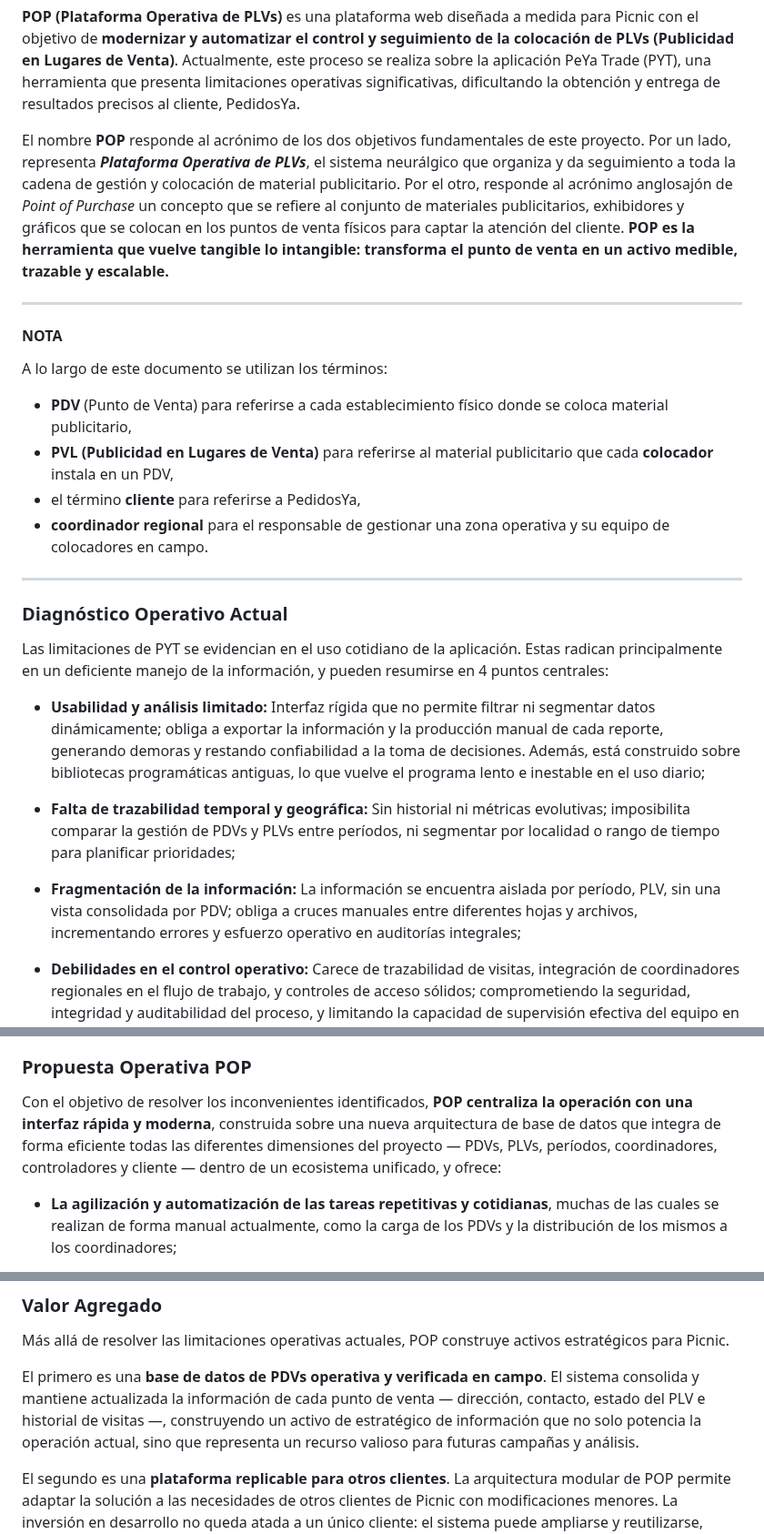
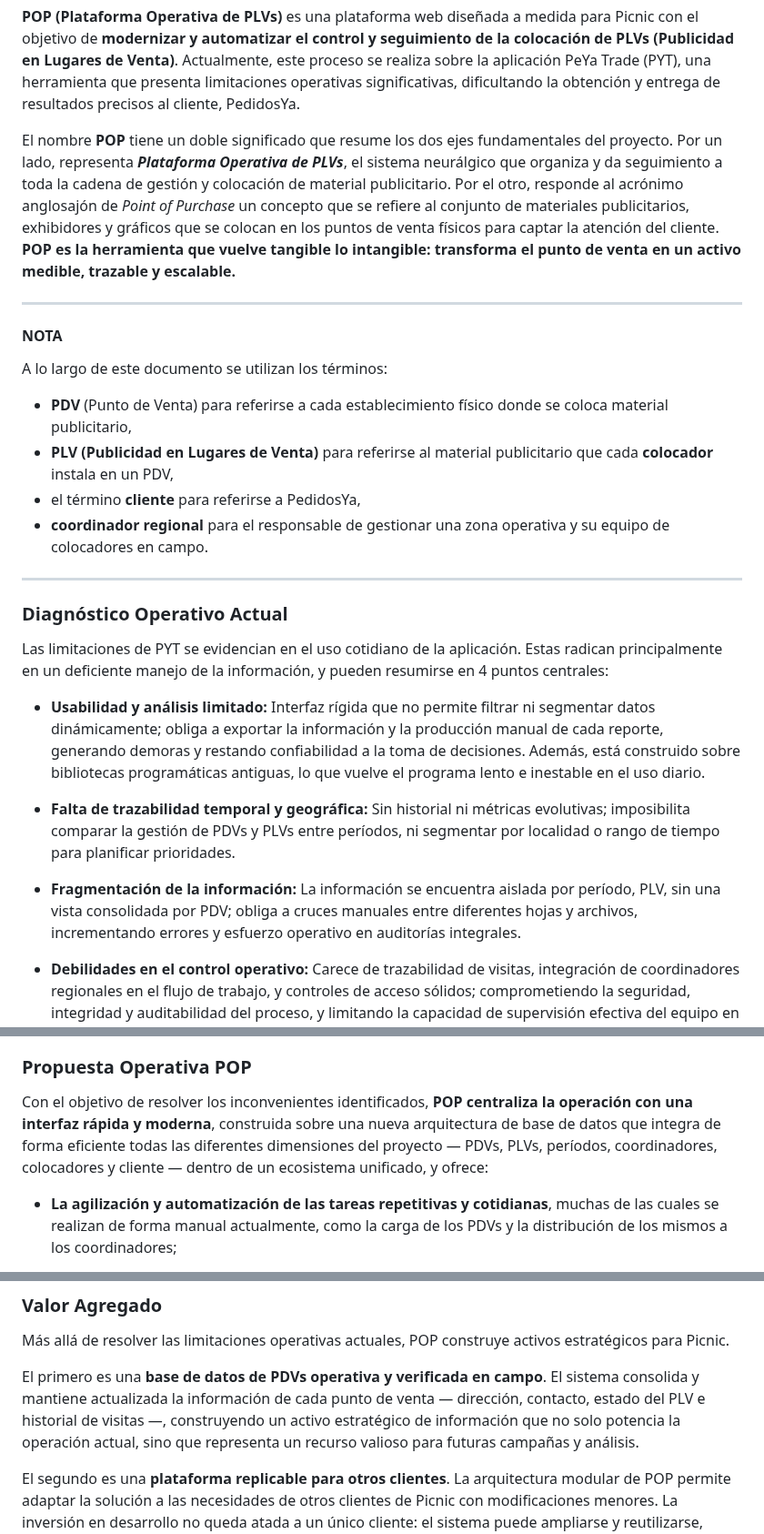
Before and after one commit to mica-92/pop, a Markdown page: POP_Propuesta_Final.md, 3 parts joined by grey strips. Shown at 91% size. Drawn GitHub-style.

Commit message:
Standardize terminology and improve document clarity
Replaced instances of 'PVL' with 'PLV' for consistency and clarity. Minor grammatical adjustments made throughout the document.

```diff
--- a/POP_Propuesta_Final.md
+++ b/POP_Propuesta_Final.md
@@ -2,14 +2,14 @@
 
 **POP (Plataforma Operativa de PLVs)** es una plataforma web diseñada a medida para Picnic con el objetivo de **modernizar y automatizar el control y seguimiento de la colocación de PLVs (Publicidad en Lugares de Venta)**. Actualmente, este proceso se realiza sobre la aplicación PeYa Trade (PYT), una herramienta que presenta limitaciones operativas significativas, dificultando la obtención y entrega de resultados precisos al cliente, PedidosYa.
 
-El nombre **POP** responde al acrónimo de los dos objetivos fundamentales de este proyecto. Por un lado, representa ***Plataforma Operativa de PLVs***, el sistema neurálgico que organiza y da seguimiento a toda la cadena de gestión y colocación de material publicitario. Por el otro, responde al acrónimo anglosajón de *Point of Purchase* un concepto que se refiere al conjunto de materiales publicitarios, exhibidores y gráficos que se colocan en los puntos de venta físicos para captar la atención del cliente. **POP es la herramienta que vuelve tangible lo intangible: transforma el punto de venta en un activo medible, trazable y escalable.**
+El nombre **POP** tiene un doble significado que resume los dos ejes fundamentales del proyecto. Por un lado, representa ***Plataforma Operativa de PLVs***, el sistema neurálgico que organiza y da seguimiento a toda la cadena de gestión y colocación de material publicitario. Por el otro, responde al acrónimo anglosajón de *Point of Purchase* un concepto que se refiere al conjunto de materiales publicitarios, exhibidores y gráficos que se colocan en los puntos de venta físicos para captar la atención del cliente. **POP es la herramienta que vuelve tangible lo intangible: transforma el punto de venta en un activo medible, trazable y escalable.**
 
 ---
 #### NOTA
 
 A lo largo de este documento se utilizan los términos:
 - **PDV** (Punto de Venta) para referirse a cada establecimiento físico donde se coloca material publicitario,
-- **PVL (Publicidad en Lugares de Venta)** para referirse al material publicitario que cada **colocador** instala en un PDV,
+- **PLV (Publicidad en Lugares de Venta)** para referirse al material publicitario que cada **colocador** instala en un PDV,
 - el término **cliente** para referirse a PedidosYa,
 - **coordinador regional** para el responsable de gestionar una zona operativa y su equipo de colocadores en campo.
 ---
@@ -18,11 +18,11 @@ A lo largo de este documento se utilizan los términos:
 
 Las limitaciones de PYT se evidencian en el uso cotidiano de la aplicación. Estas radican principalmente en un deficiente manejo de la información, y pueden resumirse en 4 puntos centrales:
 
-- **Usabilidad y análisis limitado:** Interfaz rígida que no permite filtrar ni segmentar datos dinámicamente; obliga a exportar la información y la producción manual de cada reporte, generando demoras y restando confiabilidad a la toma de decisiones. Además, está construido sobre bibliotecas programáticas antiguas, lo que vuelve el programa lento e inestable en el uso diario;
+- **Usabilidad y análisis limitado:** Interfaz rígida que no permite filtrar ni segmentar datos dinámicamente; obliga a exportar la información y la producción manual de cada reporte, generando demoras y restando confiabilidad a la toma de decisiones. Además, está construido sobre bibliotecas programáticas antiguas, lo que vuelve el programa lento e inestable en el uso diario.
 
-- **Falta de trazabilidad temporal y geográfica:** Sin historial ni métricas evolutivas; imposibilita comparar la gestión de PDVs y PLVs entre períodos, ni segmentar por localidad o rango de tiempo para planificar prioridades;
+- **Falta de trazabilidad temporal y geográfica:** Sin historial ni métricas evolutivas; imposibilita comparar la gestión de PDVs y PLVs entre períodos, ni segmentar por localidad o rango de tiempo para planificar prioridades.
 
-- **Fragmentación de la información:** La información se encuentra aislada por período, PLV, sin una vista consolidada por PDV; obliga a cruces manuales entre diferentes hojas y archivos, incrementando errores y esfuerzo operativo en auditorías integrales;
+- **Fragmentación de la información:** La información se encuentra aislada por período, PLV, sin una vista consolidada por PDV; obliga a cruces manuales entre diferentes hojas y archivos, incrementando errores y esfuerzo operativo en auditorías integrales.
 
 - **Debilidades en el control operativo:** Carece de trazabilidad de visitas, integración de coordinadores regionales en el flujo de trabajo, y controles de acceso sólidos; comprometiendo la seguridad, integridad y auditabilidad del proceso, y limitando la capacidad de supervisión efectiva del equipo en campo.
 
@@ -34,7 +34,7 @@ Generando en consecuencia:
 
 ### Propuesta Operativa POP
 
-Con el objetivo de resolver los inconvenientes identificados, **POP centraliza la operación con una interfaz rápida y moderna**, construida sobre una nueva arquitectura de base de datos que integra de forma eficiente todas las diferentes dimensiones del proyecto — PDVs, PLVs, períodos, coordinadores, controladores y cliente — dentro de un ecosistema unificado, y ofrece:
+Con el objetivo de resolver los inconvenientes identificados, **POP centraliza la operación con una interfaz rápida y moderna**, construida sobre una nueva arquitectura de base de datos que integra de forma eficiente todas las diferentes dimensiones del proyecto — PDVs, PLVs, períodos, coordinadores, colocadores y cliente — dentro de un ecosistema unificado, y ofrece:
 
 - **La agilización y automatización de las tareas repetitivas y cotidianas**, muchas de las cuales se realizan de forma manual actualmente, como la carga de los PDVs y la distribución de los mismos a los coordinadores;
 
@@ -66,7 +66,7 @@ Las cuatro dimensiones comparten un único modelo de datos, eliminando la fragme
 
 Más allá de resolver las limitaciones operativas actuales, POP construye activos estratégicos para Picnic.
 
-El primero es una **base de datos de PDVs operativa y verificada en campo**. El sistema consolida y mantiene actualizada la información de cada punto de venta — dirección, contacto, estado del PLV e historial de visitas —, construyendo un activo de estratégico de información que no solo potencia la operación actual, sino que representa un recurso valioso para futuras campañas y análisis.
+El primero es una **base de datos de PDVs operativa y verificada en campo**. El sistema consolida y mantiene actualizada la información de cada punto de venta — dirección, contacto, estado del PLV e historial de visitas —, construyendo un activo estratégico de información que no solo potencia la operación actual, sino que representa un recurso valioso para futuras campañas y análisis.
 
 El segundo es una **plataforma replicable para otros clientes**. La arquitectura modular de POP permite adaptar la solución a las necesidades de otros clientes de Picnic con modificaciones menores. La inversión en desarrollo no queda atada a un único cliente: el sistema puede ampliarse y reutilizarse, multiplicando el retorno sobre la inversión inicial y posicionando a Picnic con una capacidad diferencial en su mercado.
 
```
Also changed, not shown: other parts of POP_Propuesta_Final.md (+3 -3 lines).
